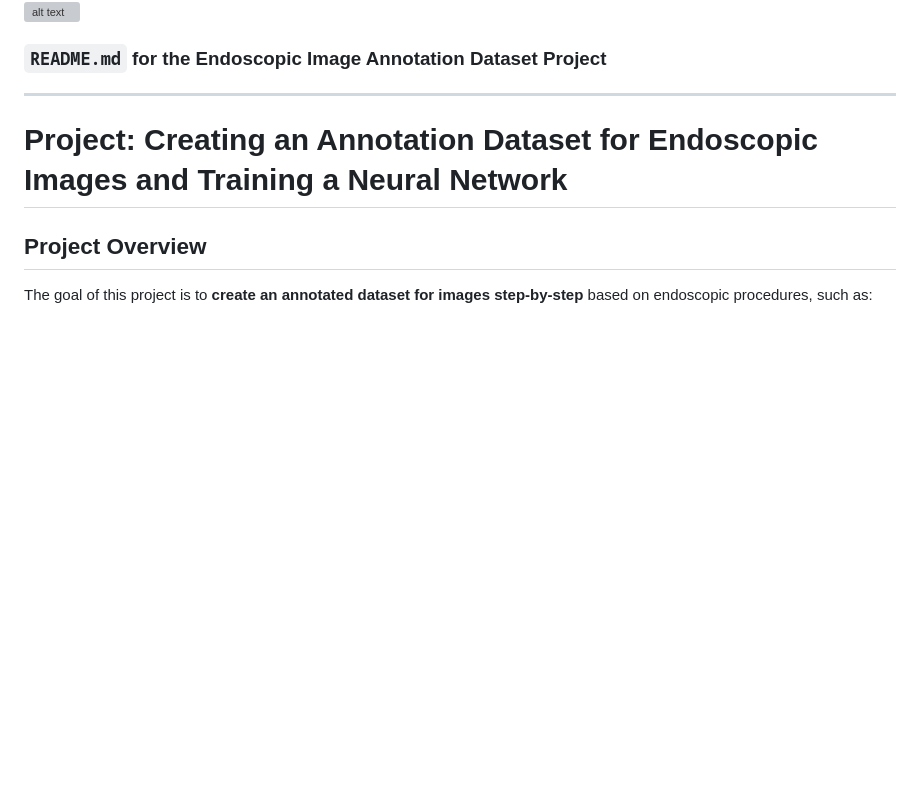
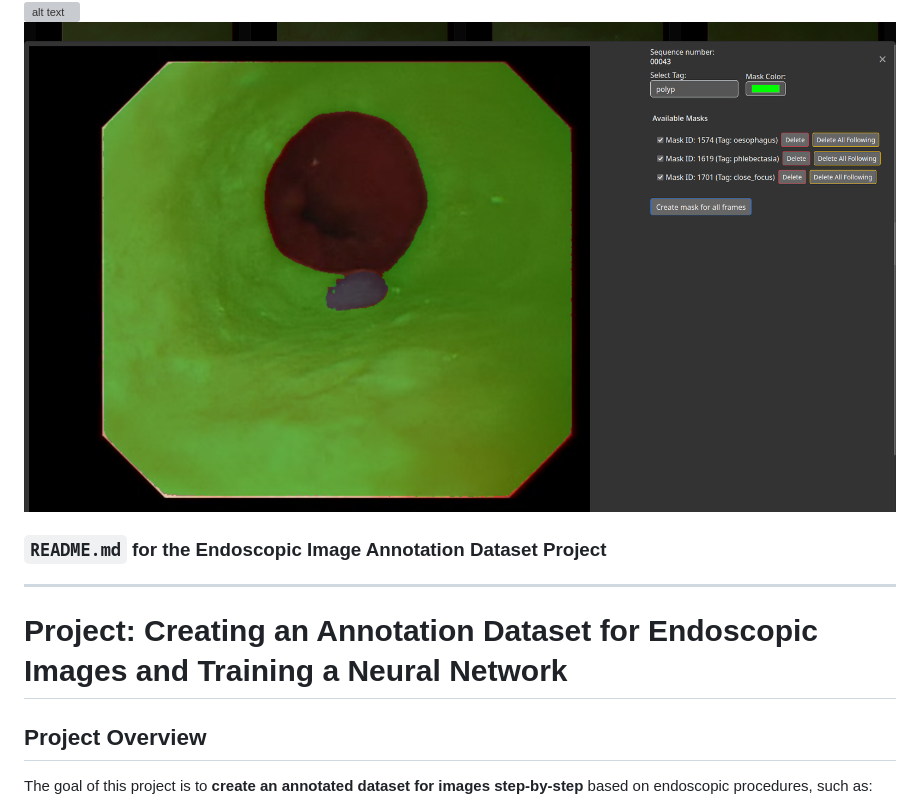
Before and after one commit to HukumaBob/segmentation, a Markdown page: README.md, the part around the change. GitHub-like rendering; pictures changed too: 003.png (added); blank space fills up the shorter version; grey boxes are pictures that could not be loaded.

```diff
--- a/README.md
+++ b/README.md
@@ -1,5 +1,6 @@
 ![alt text](001.png)
 ![alt text](002.png)
+![alt text](003.png)
 ### `README.md` for the Endoscopic Image Annotation Dataset Project
 
 ---
```
Also changed, not shown: README_ru.md (+1 -0 lines).
